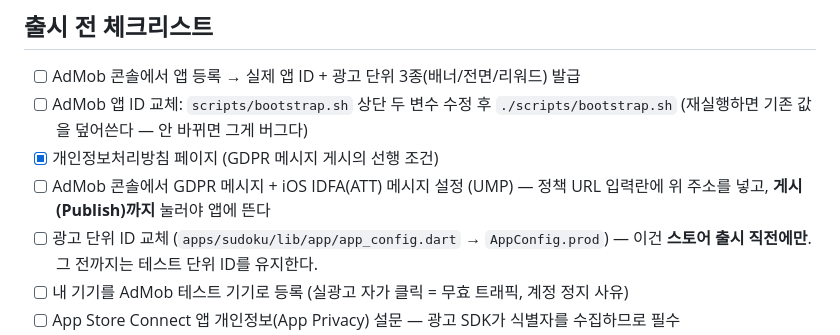
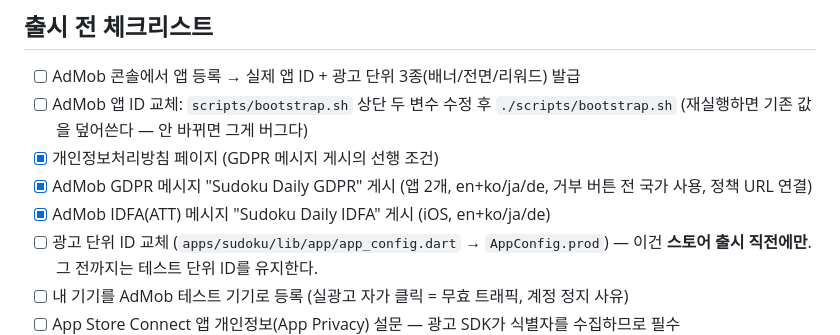
Before and after one commit to Pink-Spider/sudoku-app, a Markdown page: README.md, the part around the change. Drawn GitHub-style.

```diff
--- a/README.md
+++ b/README.md
@@ -77,8 +77,9 @@ ATT 프롬프트 문구는 iOS 시스템 다이얼로그 안에 뜨는 문장이
 - [ ] AdMob 앱 ID 교체: `scripts/bootstrap.sh` 상단 두 변수 수정 후 `./scripts/bootstrap.sh`
       (재실행하면 기존 값을 덮어쓴다 — 안 바뀌면 그게 버그다)
 - [x] 개인정보처리방침 페이지 (GDPR 메시지 게시의 선행 조건)
-- [ ] AdMob 콘솔에서 GDPR 메시지 + iOS IDFA(ATT) 메시지 설정 (UMP)
-      — 정책 URL 입력란에 위 주소를 넣고, **게시(Publish)까지** 눌러야 앱에 뜬다
+- [x] AdMob GDPR 메시지 "Sudoku Daily GDPR" 게시 (앱 2개, en+ko/ja/de,
+      거부 버튼 전 국가 사용, 정책 URL 연결)
+- [x] AdMob IDFA(ATT) 메시지 "Sudoku Daily IDFA" 게시 (iOS, en+ko/ja/de)
 - [ ] 광고 단위 ID 교체 (`apps/sudoku/lib/app/app_config.dart` → `AppConfig.prod`)
       — 이건 **스토어 출시 직전에만**. 그 전까지는 테스트 단위 ID를 유지한다.
 - [ ] 내 기기를 AdMob 테스트 기기로 등록 (실광고 자가 클릭 = 무효 트래픽, 계정 정지 사유)
```
Also changed, not shown: CLAUDE.md (+6 -1 lines).
